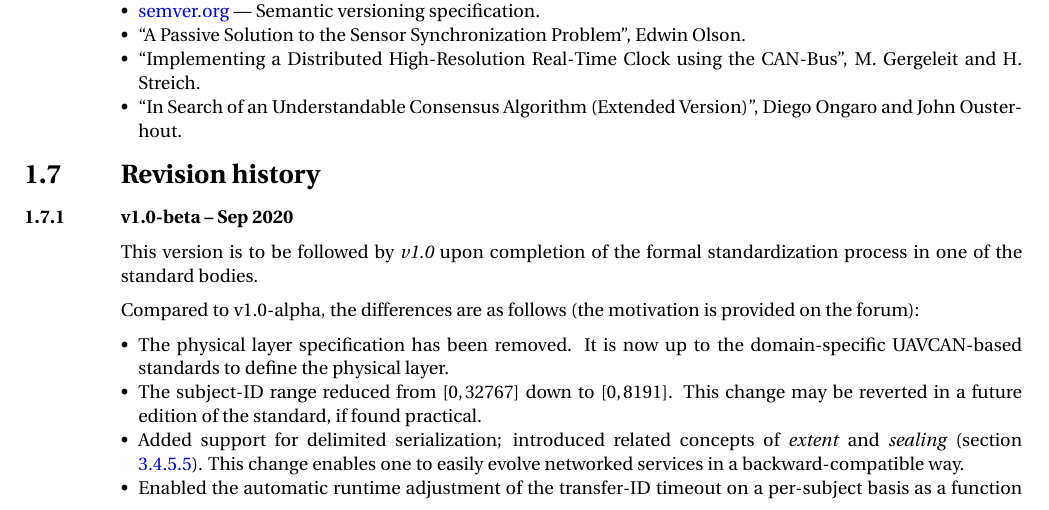
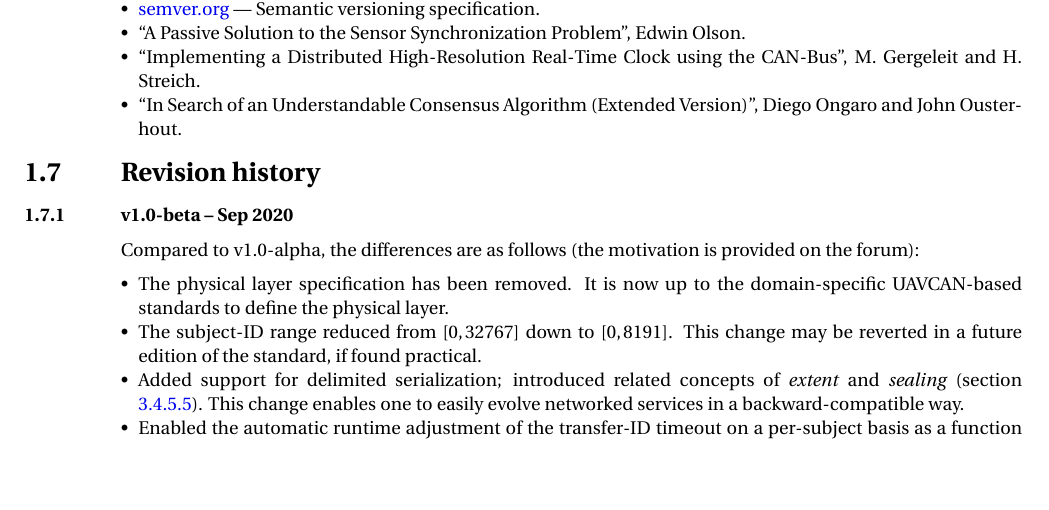
Before and after one commit to OpenCyphal/specification, a LaTeX thesis (specification/UAVCAN_Specification.tex, which reads specification/introduction/introduction.tex): part of page 7 of 76, cut so that both start at the same text, the shorter picture padded with empty space. Compiled offline with pdfLaTeX; a LaTeX package or settings file that is missing is left out.

Commit message:
As we have agreed (at the call) to release v1.0 before the formal standardization, remove the obsolete statement from the Introduction

```diff
--- a/specification/introduction/introduction.tex
+++ b/specification/introduction/introduction.tex
@@ -206,9 +206,6 @@ The UAVCAN specification contains references to the following sources:
 
 \subsection{v1.0-beta -- Sep 2020}
 
-This version is to be followed by \emph{v1.0} upon completion of the formal standardization process
-in one of the standard bodies.
-
 Compared to v1.0-alpha, the differences are as follows (the motivation is provided on the forum):
 
 \begin{itemize}
```
